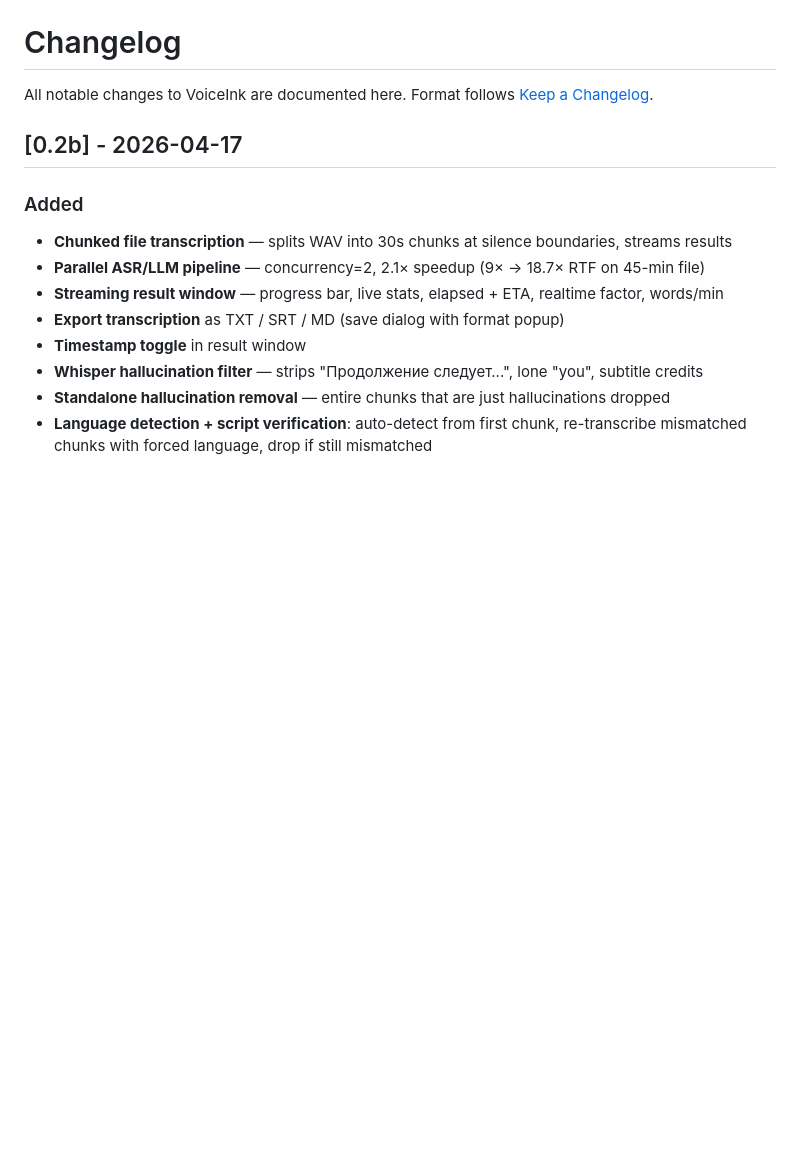
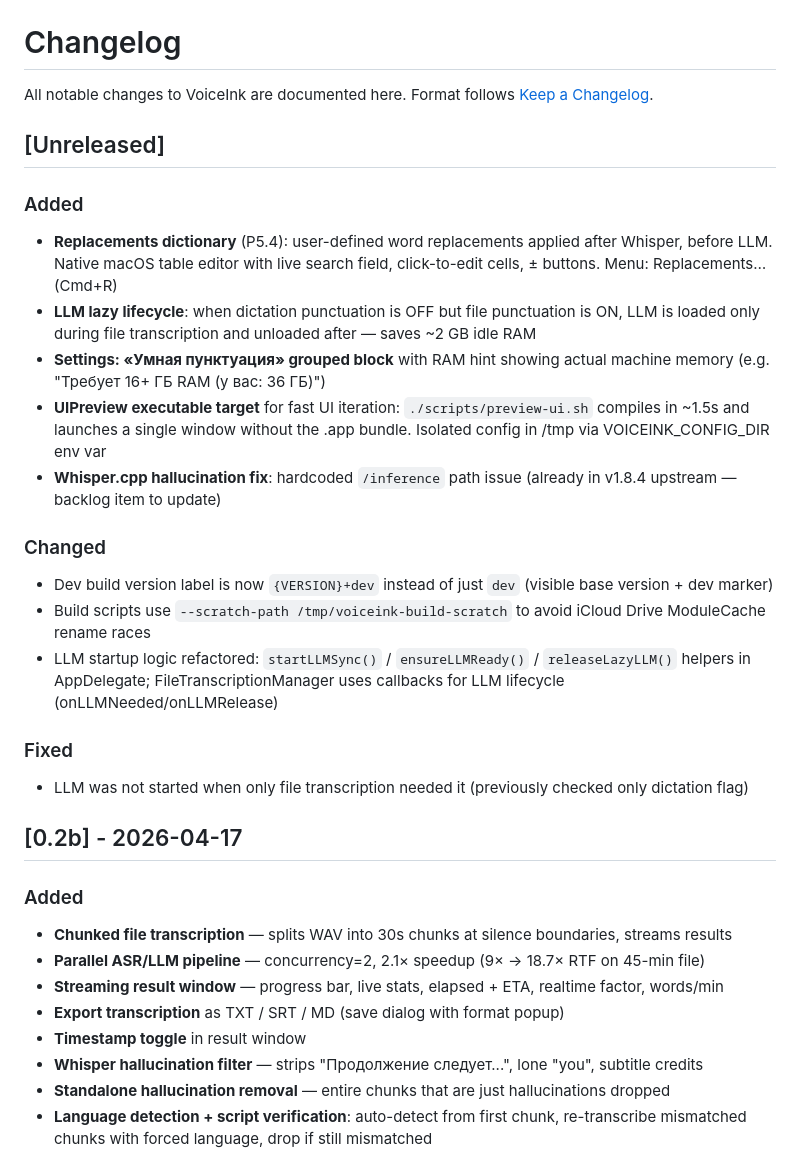
Before and after one commit to gendalf-warden/voiceink, a Markdown page: CHANGELOG.md, the part around the change. GitHub-like rendering; blank space fills up the shorter version.

Commit message:
docs: P5.4 replacements + LLM lazy lifecycle + UIPreview
- CHANGELOG: Unreleased section with all post-0.2b additions
- PROJECT: mark P5.4 done
- CLAUDE: 22 files, 73 tests; describe LLM lazy lifecycle,
  Replacements module, UIPreview harness

Co-Authored-By: Claude Opus 4.6 <noreply@anthropic.com>

```diff
--- a/CHANGELOG.md
+++ b/CHANGELOG.md
@@ -2,6 +2,36 @@
 
 All notable changes to VoiceInk are documented here.
 Format follows [Keep a Changelog](https://keepachangelog.com/).
+
+## [Unreleased]
+
+### Added
+- **Replacements dictionary** (P5.4): user-defined word replacements applied after
+  Whisper, before LLM. Native macOS table editor with live search field, click-to-edit
+  cells, ±  buttons. Menu: Replacements… (Cmd+R)
+- **LLM lazy lifecycle**: when dictation punctuation is OFF but file punctuation is
+  ON, LLM is loaded only during file transcription and unloaded after — saves ~2 GB
+  idle RAM
+- **Settings: «Умная пунктуация» grouped block** with RAM hint showing actual machine
+  memory (e.g. "Требует 16+ ГБ RAM (у вас: 36 ГБ)")
+- **UIPreview executable target** for fast UI iteration: `./scripts/preview-ui.sh`
+  compiles in ~1.5s and launches a single window without the .app bundle. Isolated
+  config in /tmp via VOICEINK_CONFIG_DIR env var
+- **Whisper.cpp hallucination fix**: hardcoded `/inference` path issue (already in
+  v1.8.4 upstream — backlog item to update)
+
+### Changed
+- Dev build version label is now `{VERSION}+dev` instead of just `dev` (visible
+  base version + dev marker)
+- Build scripts use `--scratch-path /tmp/voiceink-build-scratch` to avoid iCloud
+  Drive ModuleCache rename races
+- LLM startup logic refactored: `startLLMSync()` / `ensureLLMReady()` /
+  `releaseLazyLLM()` helpers in AppDelegate; FileTranscriptionManager uses
+  callbacks for LLM lifecycle (onLLMNeeded/onLLMRelease)
+
+### Fixed
+- LLM was not started when only file transcription needed it (previously checked
+  only dictation flag)
 
 ## [0.2b] - 2026-04-17
 
```
Also changed, not shown: CLAUDE.md (+9 -3 lines), PROJECT.md (+1 -1 lines).
